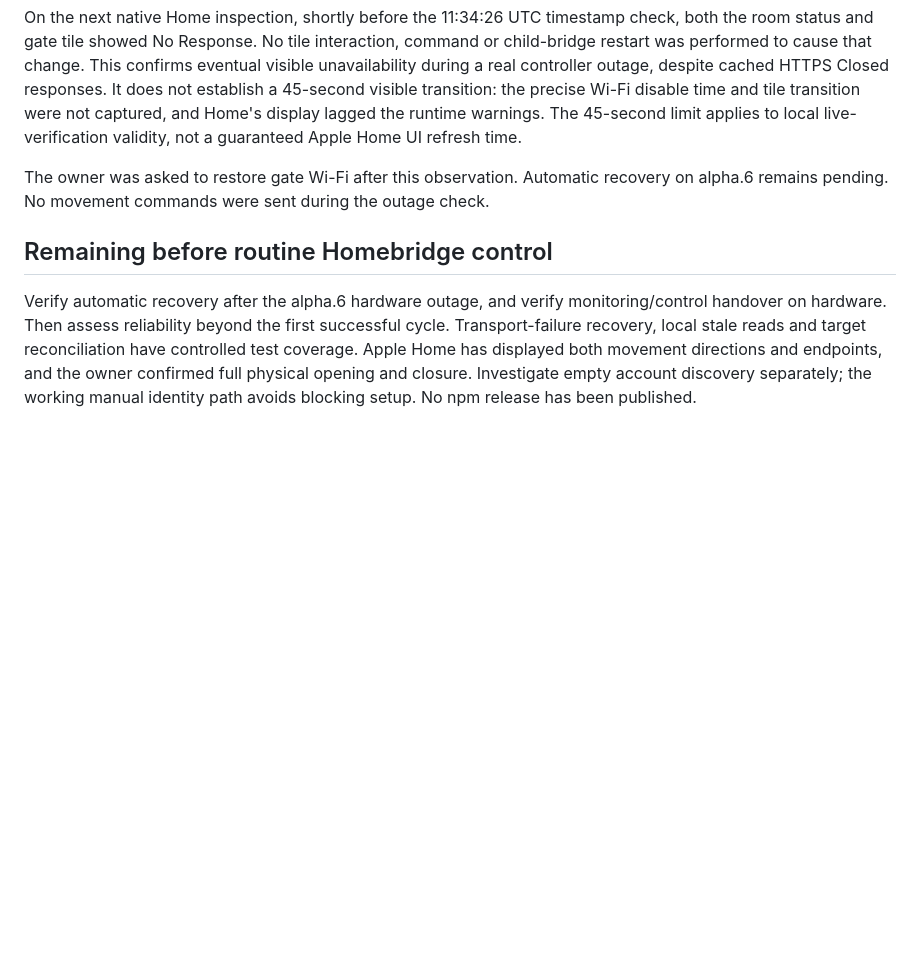
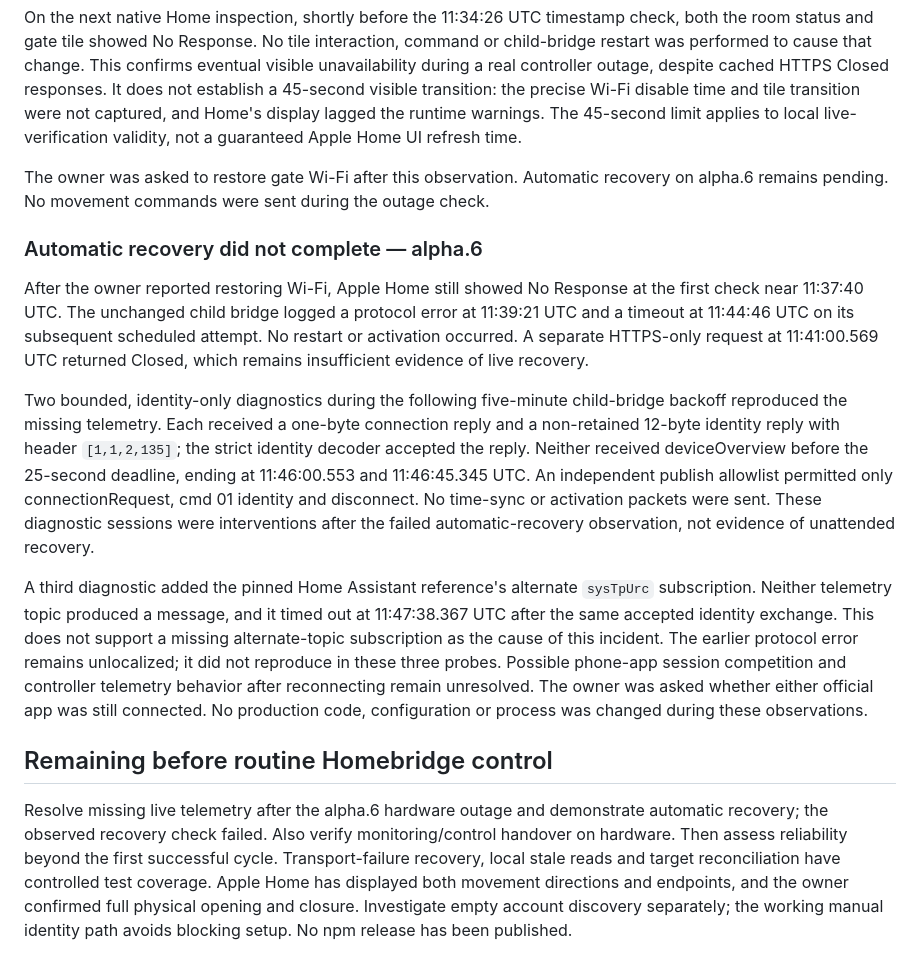
Before and after one commit to deanvanniekerk/homebridge-centsys, a Markdown page: docs/VALIDATION.md, the part around the change. GitHub-like rendering; blank space fills up the shorter version.

Commit message:
docs: record failed live telemetry recovery after outage

```diff
--- a/docs/VALIDATION.md
+++ b/docs/VALIDATION.md
@@ -199,6 +199,14 @@ On the next native Home inspection, shortly before the 11:34:26 UTC timestamp ch
 
 The owner was asked to restore gate Wi-Fi after this observation. Automatic recovery on alpha.6 remains pending. No movement commands were sent during the outage check.
 
+### Automatic recovery did not complete — alpha.6
+
+After the owner reported restoring Wi-Fi, Apple Home still showed No Response at the first check near 11:37:40 UTC. The unchanged child bridge logged a protocol error at 11:39:21 UTC and a timeout at 11:44:46 UTC on its subsequent scheduled attempt. No restart or activation occurred. A separate HTTPS-only request at 11:41:00.569 UTC returned Closed, which remains insufficient evidence of live recovery.
+
+Two bounded, identity-only diagnostics during the following five-minute child-bridge backoff reproduced the missing telemetry. Each received a one-byte connection reply and a non-retained 12-byte identity reply with header `[1,1,2,135]`; the strict identity decoder accepted the reply. Neither received deviceOverview before the 25-second deadline, ending at 11:46:00.553 and 11:46:45.345 UTC. An independent publish allowlist permitted only connectionRequest, cmd 01 identity and disconnect. No time-sync or activation packets were sent. These diagnostic sessions were interventions after the failed automatic-recovery observation, not evidence of unattended recovery.
+
+A third diagnostic added the pinned Home Assistant reference's alternate `sysTpUrc` subscription. Neither telemetry topic produced a message, and it timed out at 11:47:38.367 UTC after the same accepted identity exchange. This does not support a missing alternate-topic subscription as the cause of this incident. The earlier protocol error remains unlocalized; it did not reproduce in these three probes. Possible phone-app session competition and controller telemetry behavior after reconnecting remain unresolved. The owner was asked whether either official app was still connected. No production code, configuration or process was changed during these observations.
+
 ## Remaining before routine Homebridge control
 
-Verify automatic recovery after the alpha.6 hardware outage, and verify monitoring/control handover on hardware. Then assess reliability beyond the first successful cycle. Transport-failure recovery, local stale reads and target reconciliation have controlled test coverage. Apple Home has displayed both movement directions and endpoints, and the owner confirmed full physical opening and closure. Investigate empty account discovery separately; the working manual identity path avoids blocking setup. No npm release has been published.
+Resolve missing live telemetry after the alpha.6 hardware outage and demonstrate automatic recovery; the observed recovery check failed. Also verify monitoring/control handover on hardware. Then assess reliability beyond the first successful cycle. Transport-failure recovery, local stale reads and target reconciliation have controlled test coverage. Apple Home has displayed both movement directions and endpoints, and the owner confirmed full physical opening and closure. Investigate empty account discovery separately; the working manual identity path avoids blocking setup. No npm release has been published.
```
Also changed, not shown: docs/INSTALLATION.md (+1 -1 lines).
